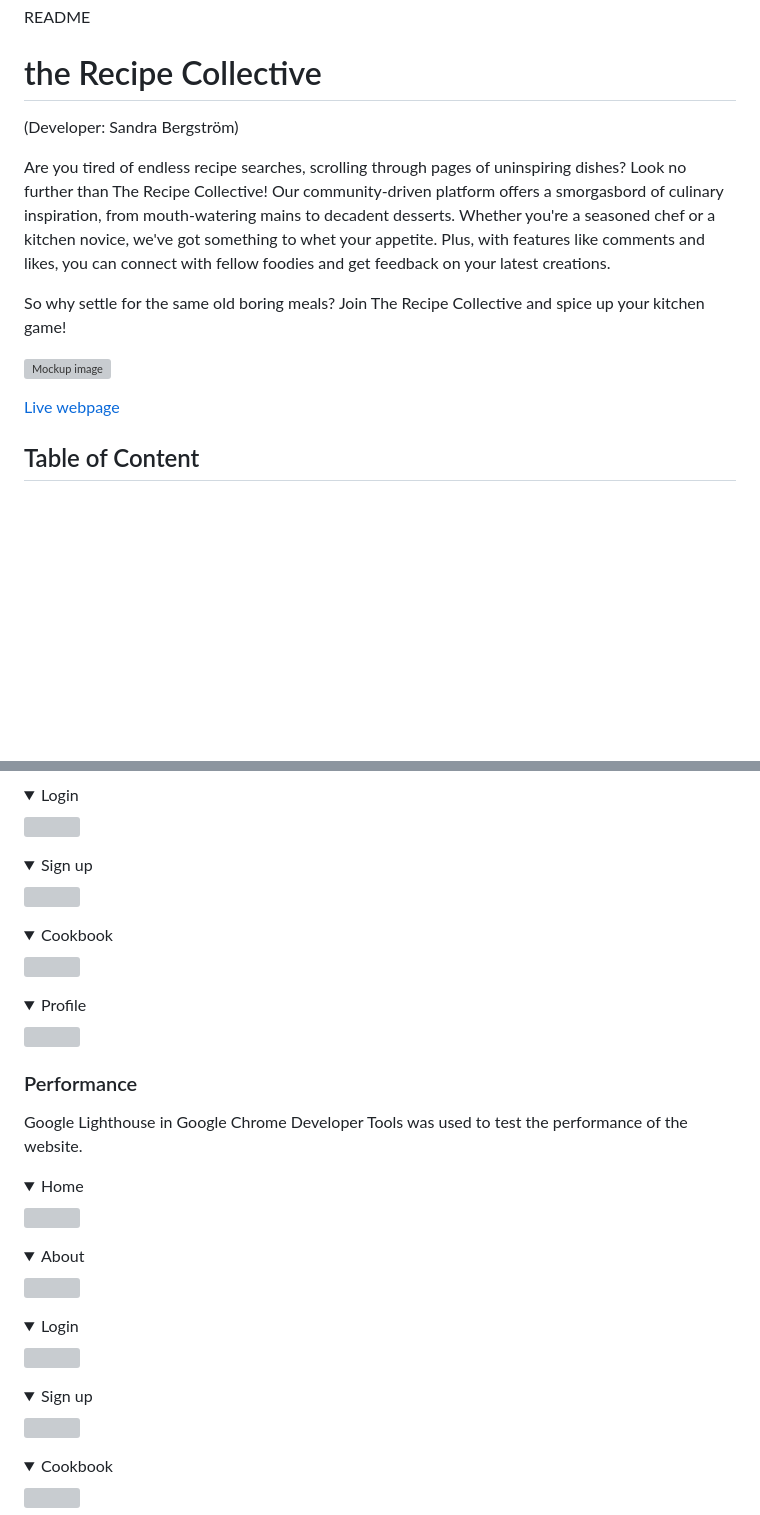
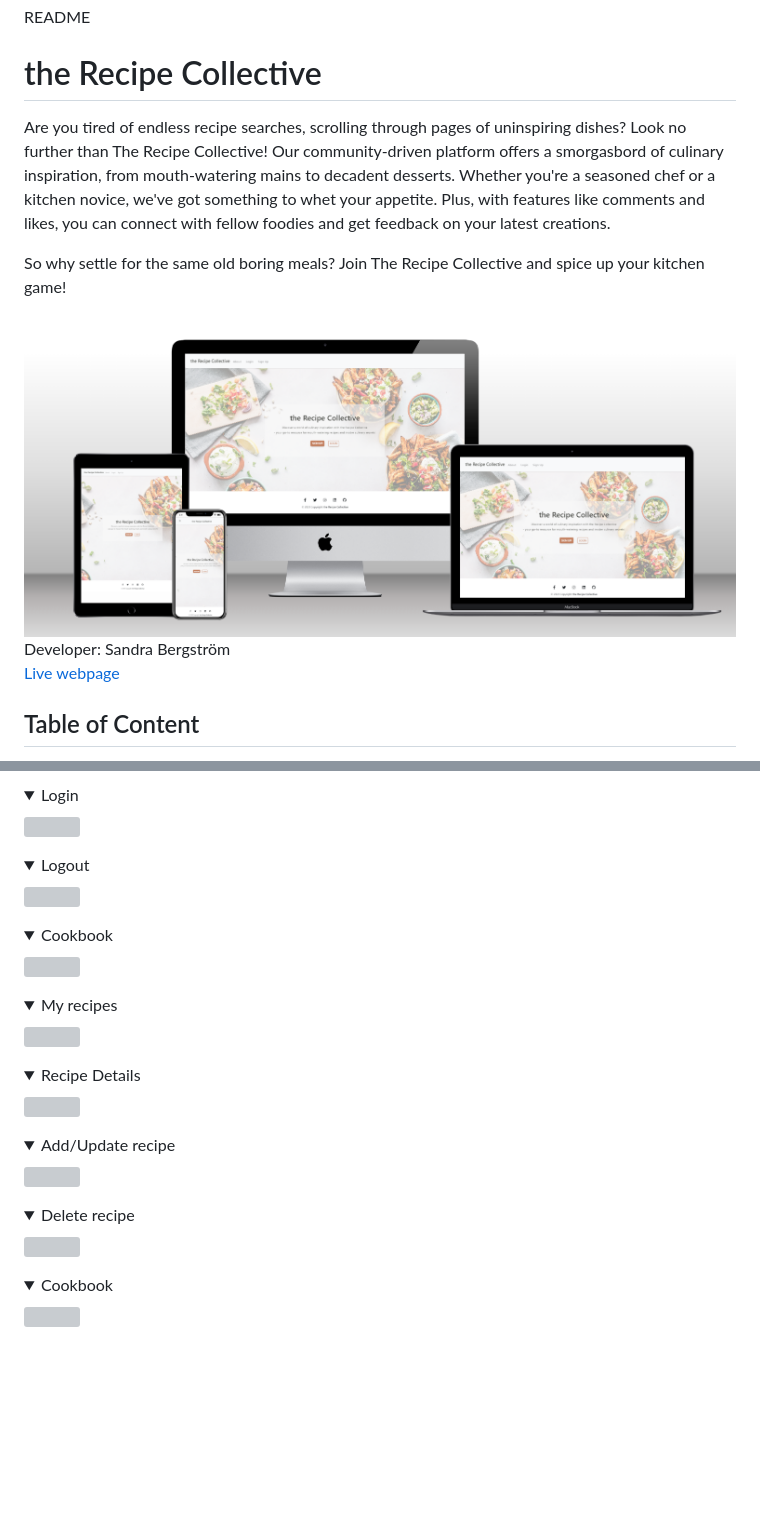
Before and after one commit to SandraBergstrom/theRecipeCollective, a Markdown page: README.md, 2 parts joined by grey strips. Drawn GitHub-style; pictures changed too: docs/mockup.png (added); folded sections open; blank space fills up the shorter version; grey boxes are pictures that could not be loaded.

```diff
--- a/README.md
+++ b/README.md
@@ -1,14 +1,13 @@
 README
 
 # the Recipe Collective
-(Developer: Sandra Bergström)
 
 Are you tired of endless recipe searches, scrolling through pages of uninspiring dishes? Look no further than The Recipe Collective! Our community-driven platform offers a smorgasbord of culinary inspiration, from mouth-watering mains to decadent desserts. Whether you're a seasoned chef or a kitchen novice, we've got something to whet your appetite. Plus, with features like comments and likes, you can connect with fellow foodies and get feedback on your latest creations.
 
 So why settle for the same old boring meals? Join The Recipe Collective and spice up your kitchen game!
 
-![Mockup image](docs/am-i-responsive.jpg)
-
+![Mockup image](docs/mockup.png)
+Developer: Sandra Bergström <br>
 [Live webpage](https://the-recipe-collective.herokuapp.com/)
 
 ## Table of Content
@@ -399,29 +410,22 @@ The WAVE WebAIM web accessibility evaluation tool was used to ensure the website
 <details><summary>Login</summary>
 <img src="#">
 </details>
-<details><summary>Sign up</summary>
+<details><summary>Logout</summary>
 <img src="#">
 </details>
 <details><summary>Cookbook</summary>
 <img src="#">
 </details>
-<details><summary>Profile</summary>
+<details><summary>My recipes</summary>
 <img src="#">
 </details>
-
-### Performance
-Google Lighthouse in Google Chrome Developer Tools was used to test the performance of the website.
-
-<details><summary>Home</summary>
+<details><summary>Recipe Details</summary>
 <img src="#">
 </details>
-<details><summary>About</summary>
+<details><summary>Add/Update recipe</summary>
 <img src="#">
 </details>
-<details><summary>Login</summary>
-<img src="#">
-</details>
-<details><summary>Sign up</summary>
+<details><summary>Delete recipe</summary>
 <img src="#">
 </details>
 <details><summary>Cookbook</summary>
```
Also changed, not shown: other parts of README.md (+29 -19 lines).
